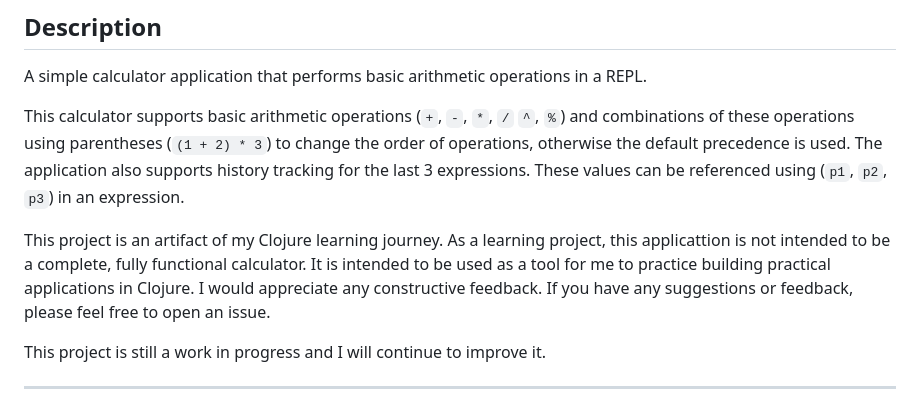
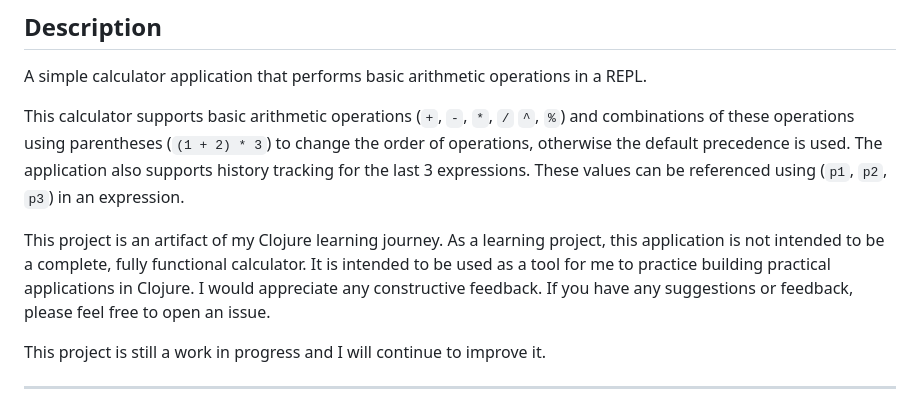
Before and after one commit to andrewleverette/clojulator, a Markdown page: README.md, the part around the change. Rendered like a GitHub page.

Commit message:
Fix typo

```diff
--- a/README.md
+++ b/README.md
@@ -6,7 +6,7 @@ A simple calculator application that performs basic arithmetic operations in a R
 
 This calculator supports basic arithmetic operations (`+`, `-`, `*`, `/` `^`, `%`) and combinations of these operations using parentheses (`(1 + 2) * 3`) to change the order of operations, otherwise the default precedence is used. The application also supports history tracking for the last 3 expressions. These values can be referenced using (`p1`, `p2`, `p3`) in an expression.
 
-This project is an artifact of my Clojure learning journey. As a learning project, this applicattion is not intended to be a complete, fully functional calculator. It is intended to be used as a tool for me to practice building practical applications in Clojure. I would appreciate any constructive feedback. If you have any suggestions or feedback, please feel free to open an issue.
+This project is an artifact of my Clojure learning journey. As a learning project, this application is not intended to be a complete, fully functional calculator. It is intended to be used as a tool for me to practice building practical applications in Clojure. I would appreciate any constructive feedback. If you have any suggestions or feedback, please feel free to open an issue.
 
 This project is still a work in progress and I will continue to improve it.
 
```
